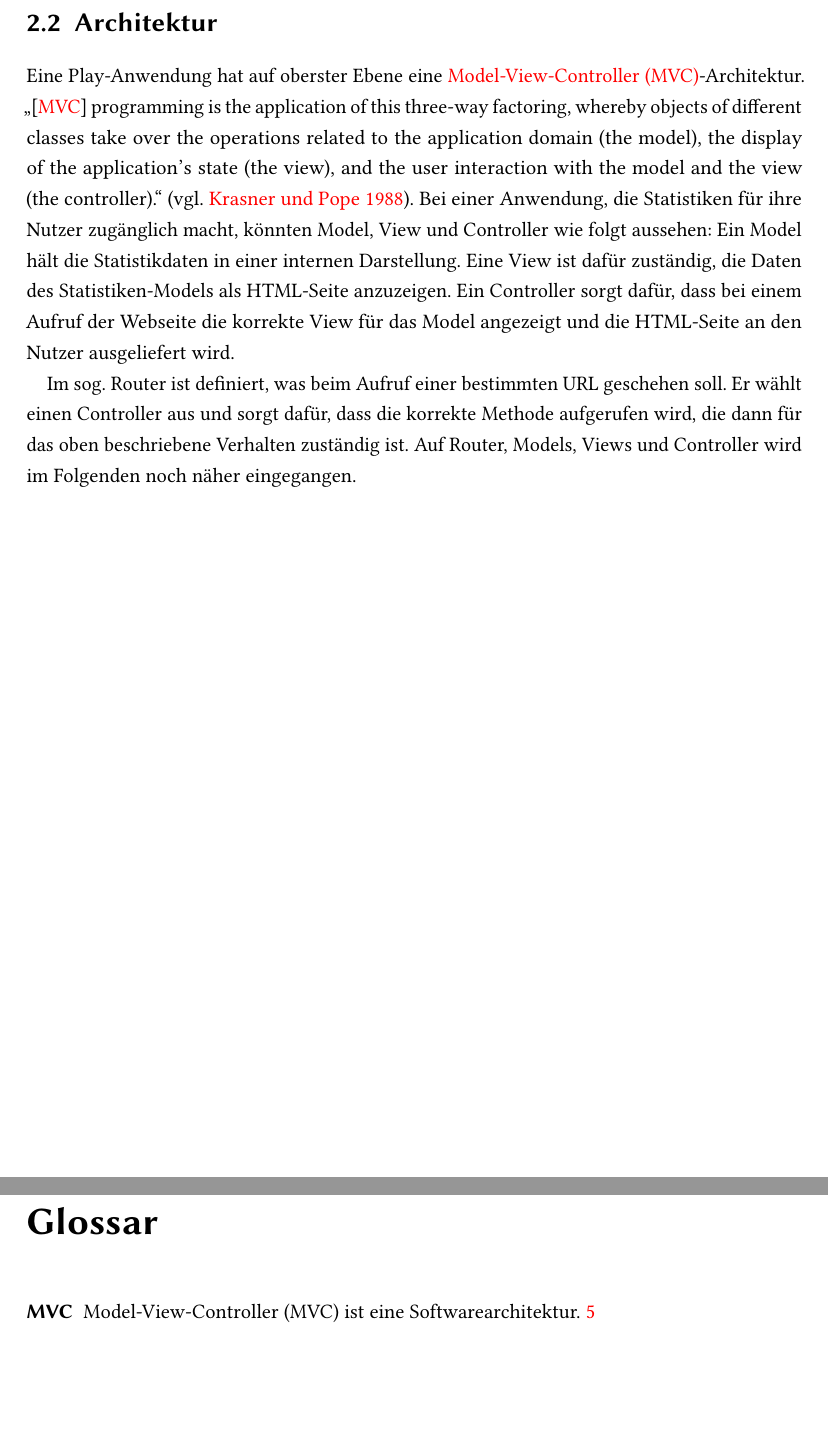
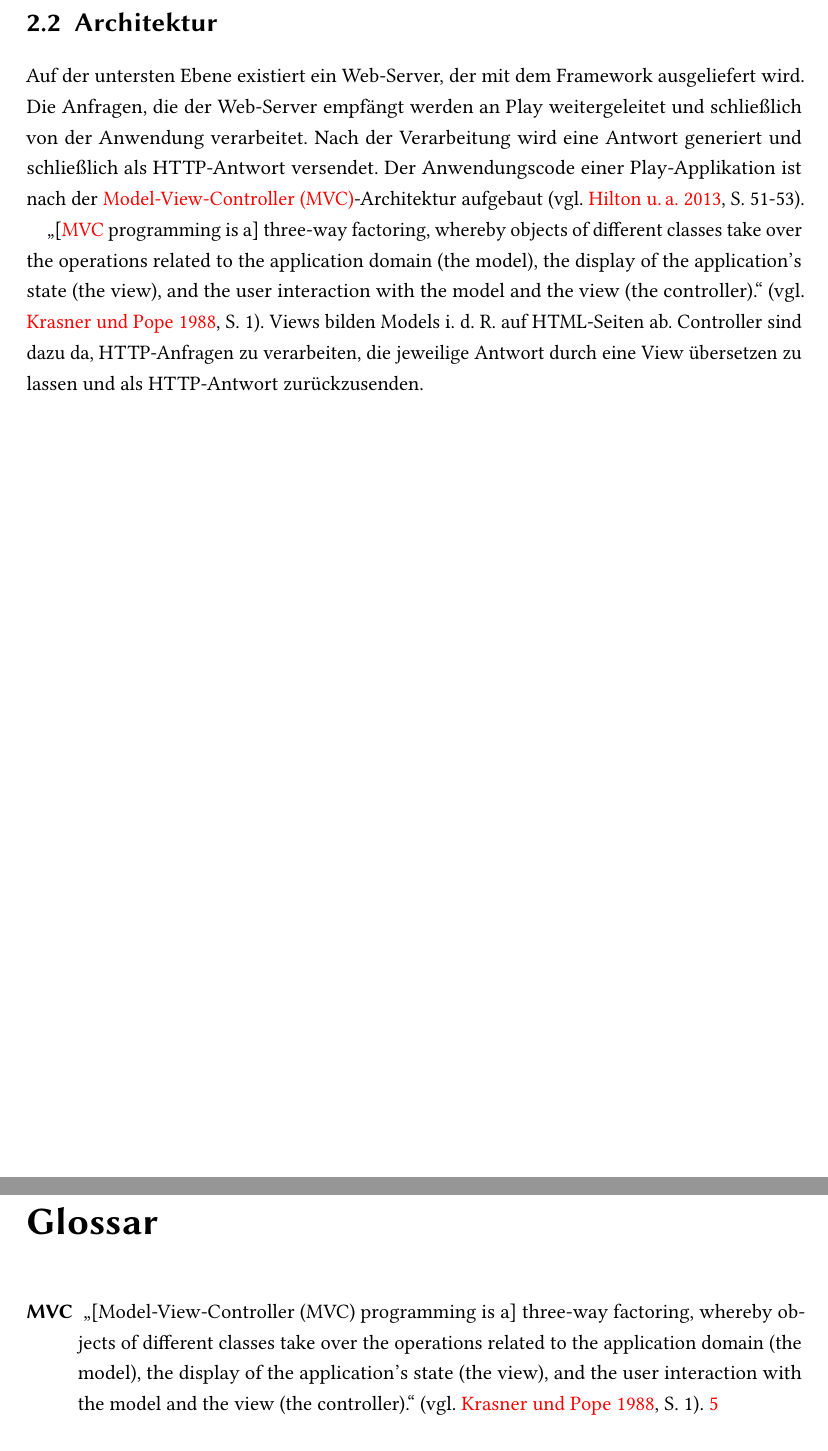
Before and after one commit to tilltheis/bachelor-thesis, a LaTeX thesis (thesis/thesis.tex, which reads thesis/ch02-grundlagen.tex, thesis/glossar.tex): two parts of pages 10 and 41 of 42, joined at a grey line, cut so that both start at the same text, the shorter picture padded with empty space. Compiled offline with pdfLaTeX; an older LaTeX class or package is replaced by its successor.

Commit message:
grundlagen: architektur ueberarbeitet

```diff
--- a/thesis/ch02-grundlagen.tex
+++ b/thesis/ch02-grundlagen.tex
@@ -74,15 +74,14 @@ Unter \textbf{Windows} muss dazu in der Eingabeaufforderung folgender Befehl aus
 \section{Architektur} % (fold)
 \label{sec:architektur}
 
-Eine Play-Anwendung hat auf oberster Ebene eine \gls{mvc}-Architektur.
-"`[\gls{mvc}] programming is the application of this three-way factoring, whereby objects of different classes take over the operations related to the application domain (the model), the display of the application's state (the view), and the user interaction with the model and the view (the controller)."' \cite[vgl.][]{mvc}.
-Bei einer Anwendung, die Statistiken für ihre Nutzer zugänglich macht, könnten Model, View und Controller wie folgt aussehen: Ein Model hält die Statistikdaten in einer internen Darstellung.
-Eine View ist dafür zuständig, die Daten des Statistiken-Models als HTML-Seite anzuzeigen.
-Ein Controller sorgt dafür, dass bei einem Aufruf der Webseite die korrekte View für das Model angezeigt und die HTML-Seite an den Nutzer ausgeliefert wird.
+Auf der untersten Ebene existiert ein Web-Server, der mit dem Framework ausgeliefert wird.
+Die Anfragen, die der Web-Server empfängt werden an Play weitergeleitet und schließlich von der Anwendung verarbeitet.
+Nach der Verarbeitung wird eine Antwort generiert und schließlich als HTTP-Antwort versendet.
+Der Anwendungscode einer Play-Applikation ist nach der \gls{mvc}-Architektur aufgebaut \cite[vgl.][S.~51-53]{play_for_scala_v8}.
 
-Im sog. Router ist definiert, was beim Aufruf einer bestimmten URL geschehen soll.
-Er wählt einen Controller aus und sorgt dafür, dass die korrekte Methode aufgerufen wird, die dann für das oben beschriebene Verhalten zuständig ist.
-Auf Router, Models, Views und Controller wird im Folgenden noch näher eingegangen.
+"`[\gls{mvc} programming is a] three-way factoring, whereby objects of different classes take over the operations related to the application domain (the model), the display of the application's state (the view), and the user interaction with the model and the view (the controller)."' \cite[vgl.][S.~1]{mvc}.
+Views bilden Models i.~d.~R. auf HTML-Seiten ab.
+Controller sind dazu da, HTTP-Anfragen zu verarbeiten, die jeweilige Antwort durch eine View übersetzen zu lassen und als HTTP-Antwort zurückzusenden.
 
 % section architektur (end)
 
--- a/thesis/glossar.tex
+++ b/thesis/glossar.tex
@@ -13,6 +13,6 @@
 \newglossaryentry{mvc}
 {
   name        = MVC,
-  description = {Model-View-Controller (MVC) ist eine Softwarearchitektur},
+  description = {"`[Model-View-Controller (MVC) programming is a] three-way factoring, whereby objects of different classes take over the operations related to the application domain (the model), the display of the application's state (the view), and the user interaction with the model and the view (the controller)."' \cite[vgl.][S.~1]{mvc}},
   first       = {Model-View-Controller (MVC)}
 }
```
